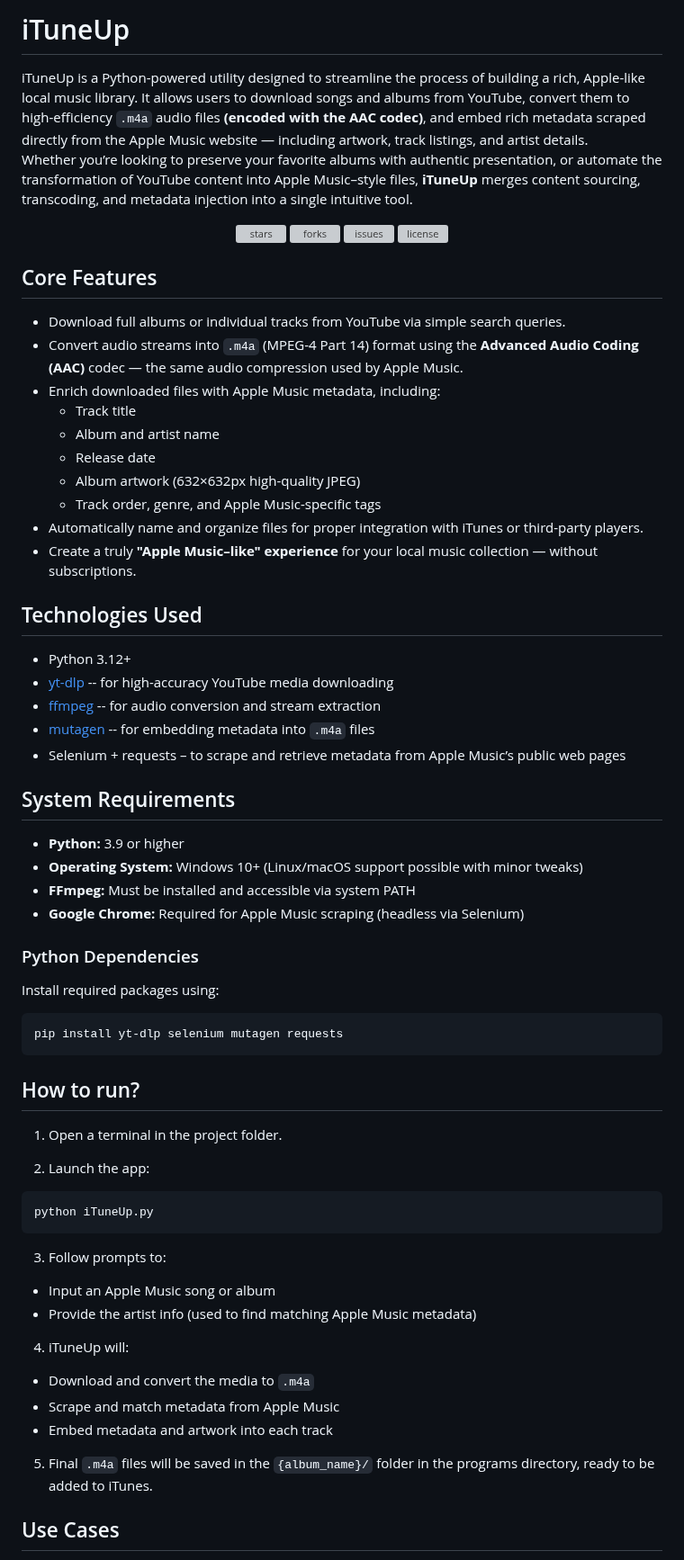
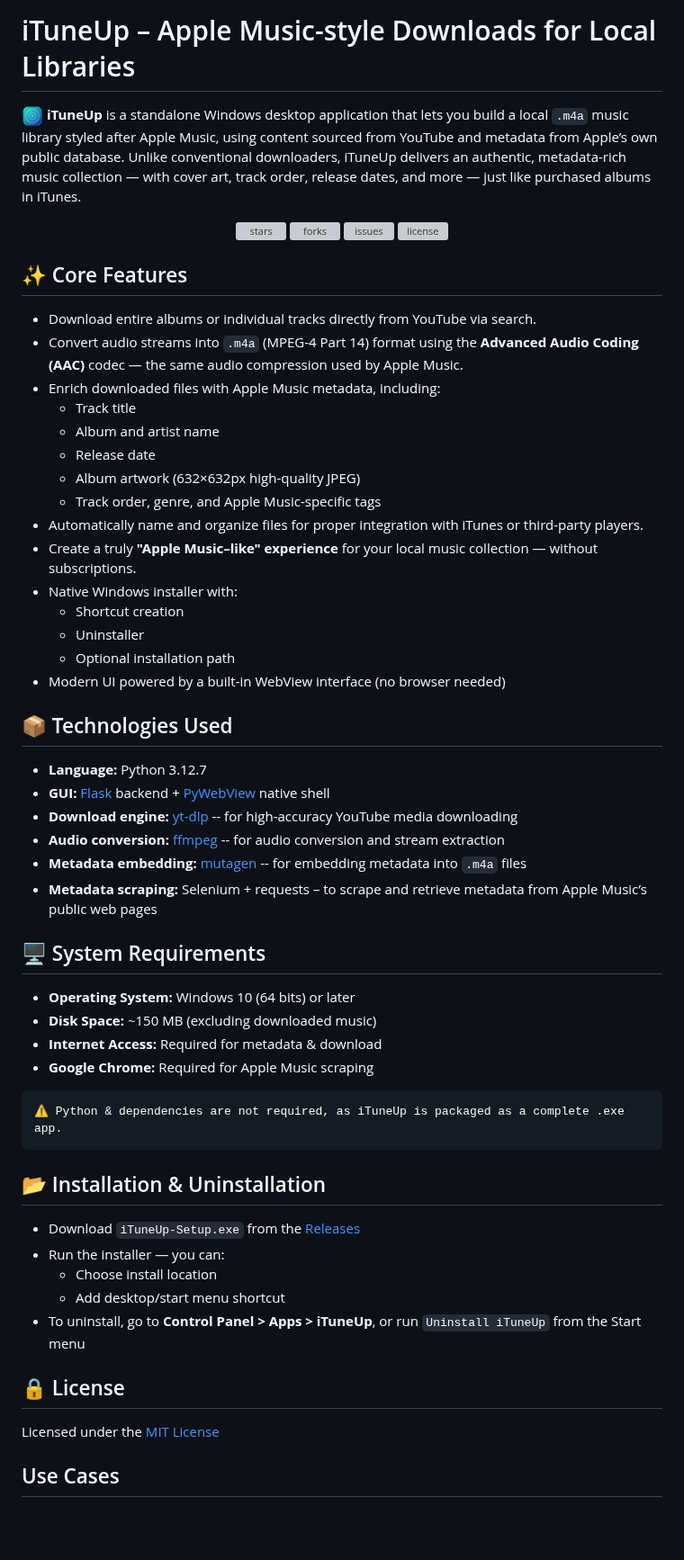
Before and after one commit to kalis26/iTuneUp, a Markdown page: README.md, the part around the change. Shown at 90% size. GitHub-like rendering; blank space fills up the shorter version; grey boxes are pictures that could not be loaded.

````diff
--- a/README.md
+++ b/README.md
@@ -1,6 +1,5 @@
-# iTuneUp
-iTuneUp is a Python-powered utility designed to streamline the process of building a rich, Apple-like local music library. It allows users to download songs and albums from YouTube, convert them to high-efficiency `.m4a` audio files **(encoded with the AAC codec)**, and embed rich metadata scraped directly from the Apple Music website — including artwork, track listings, and artist details.\
-Whether you’re looking to preserve your favorite albums with authentic presentation, or automate the transformation of YouTube content into Apple Music–style files, **iTuneUp** merges content sourcing, transcoding, and metadata injection into a single intuitive tool.
+# iTuneUp – Apple Music-style Downloads for Local Libraries
+<img src="resources/logo.png" width="24px" height="24px" align="center"> **iTuneUp** is a standalone Windows desktop application that lets you build a local `.m4a` music library styled after Apple Music, using content sourced from YouTube and metadata from Apple’s own public database. Unlike conventional downloaders, iTuneUp delivers an authentic, metadata-rich music collection — with cover art, track order, release dates, and more — just like purchased albums in iTunes.
 
 <div align="center">
 
@@ -11,8 +10,8 @@ Whether you’re looking to preserve your favorite albums with authentic present
 
 </div>
 
-## Core Features
-- Download full albums or individual tracks from YouTube via simple search queries.
+## ✨ Core Features
+- Download entire albums or individual tracks directly from YouTube via search.
 - Convert audio streams into `.m4a` (MPEG-4 Part 14) format using the **Advanced Audio Coding (AAC)** codec — the same audio compression used by Apple Music.
 - Enrich downloaded files with Apple Music metadata, including:
   * Track title
@@ -22,41 +21,38 @@ Whether you’re looking to preserve your favorite albums with authentic present
   * Track order, genre, and Apple Music-specific tags
 - Automatically name and organize files for proper integration with iTunes or third-party players.
 - Create a truly **"Apple Music–like" experience** for your local music collection — without subscriptions.
+- Native Windows installer with:
+  * Shortcut creation
+  * Uninstaller
+  * Optional installation path
+- Modern UI powered by a built-in WebView interface (no browser needed)
 
-## Technologies Used
-- Python 3.12+
-- [yt-dlp](https://github.com/yt-dlp/yt-dlp) -- for high-accuracy YouTube media downloading
-- [ffmpeg](https://ffmpeg.org/) -- for audio conversion and stream extraction
-- [mutagen](https://mutagen.readthedocs.io/) -- for embedding metadata into `.m4a` files
-- Selenium + requests – to scrape and retrieve metadata from Apple Music’s public web pages
+## 📦 Technologies Used
+- **Language:** Python 3.12.7
+- **GUI:** [Flask](https://flask.palletsprojects.com/en/stable/) backend + [PyWebView](https://pywebview.flowrl.com/) native shell
+- **Download engine:** [yt-dlp](https://github.com/yt-dlp/yt-dlp) -- for high-accuracy YouTube media downloading
+- **Audio conversion:** [ffmpeg](https://ffmpeg.org/) -- for audio conversion and stream extraction
+- **Metadata embedding:** [mutagen](https://mutagen.readthedocs.io/) -- for embedding metadata into `.m4a` files
+- **Metadata scraping:** Selenium + requests – to scrape and retrieve metadata from Apple Music’s public web pages
 
-## System Requirements
-- **Python:** 3.9 or higher
-- **Operating System:** Windows 10+ (Linux/macOS support possible with minor tweaks)
-- **FFmpeg:** Must be installed and accessible via system PATH
-- **Google Chrome:** Required for Apple Music scraping (headless via Selenium)
-
-### Python Dependencies
-Install required packages using:
+## 🖥️ System Requirements
+- **Operating System:** Windows 10 (64 bits) or later
+- **Disk Space:** ~150 MB (excluding downloaded music)
+- **Internet Access:** Required for metadata & download
+- **Google Chrome:** Required for Apple Music scraping
 ```
-pip install yt-dlp selenium mutagen requests
+⚠️ Python & dependencies are not required, as iTuneUp is packaged as a complete .exe app.
 ```
 
-## How to run?
-1. Open a terminal in the project folder.
+## 📂 Installation & Uninstallation
+- Download `iTuneUp-Setup.exe` from the [Releases](https://github.com/kalis26/iTuneUp/releases)
+- Run the installer — you can:
+  * Choose install location
+  * Add desktop/start menu shortcut
+- To uninstall, go to **Control Panel > Apps > iTuneUp**, or run `Uninstall iTuneUp` from the Start menu
 
-2. Launch the app:
-  ```
-  python iTuneUp.py
-  ```
-3. Follow prompts to:
-  * Input an Apple Music song or album
-  * Provide the artist info (used to find matching Apple Music metadata)
-4. iTuneUp will:
-  * Download and convert the media to `.m4a`
-  * Scrape and match metadata from Apple Music
-  * Embed metadata and artwork into each track
-5. Final `.m4a` files will be saved in the `{album_name}/` folder in the programs directory, ready to be added to iTunes.
+## 🔒 License
+Licensed under the [MIT License](https://github.com/kalis26/iTuneUp/blob/main/LICENSE)
 
 ## Use Cases
 - Build a curated, metadata-rich `.m4a` library using free online content.
````
